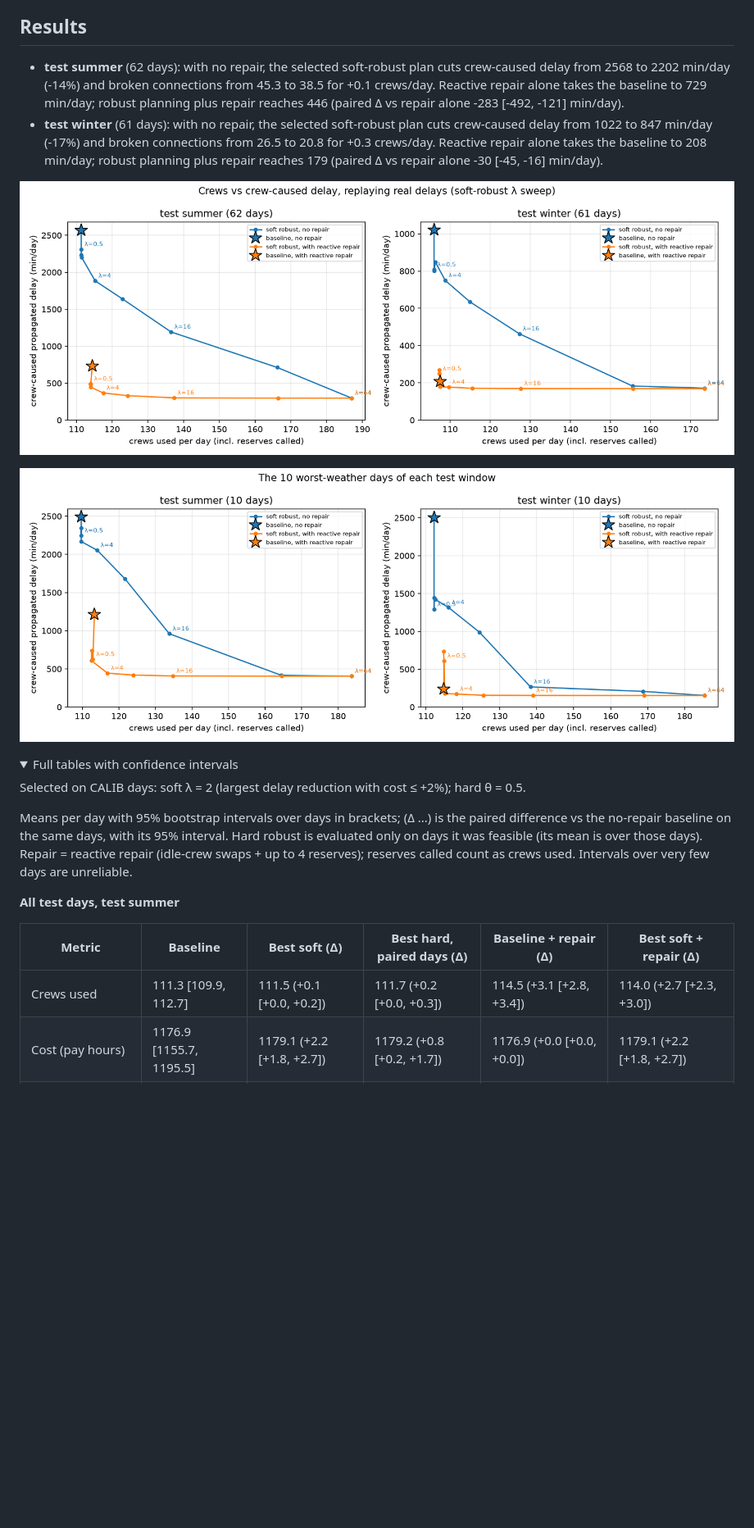
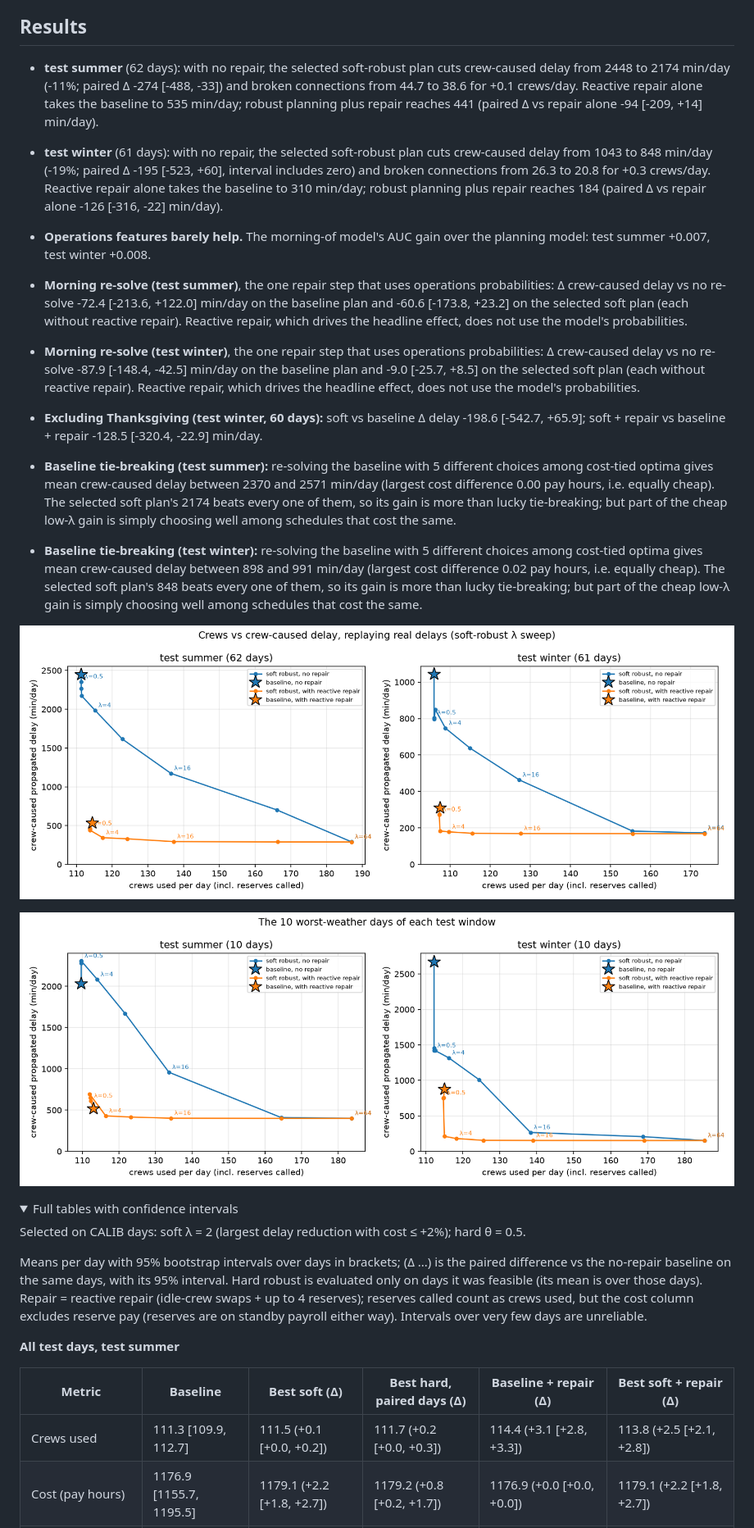
Before and after one commit to AnoopIbrampur/robust-crew, a Markdown page: README.md, the part around one of its changes. Shown at 82% size. GitHub-like rendering; pictures changed too: reports/figures/tradeoff.png, reports/figures/worst_days.png; folded sections open; blank space fills up the shorter version.

Commit message:
Rerun phases 5-8 with reproducible solves; tie-break and Thanksgiving checks; Phase 7 null result reported; notebook re-executed

```diff
--- a/README.md
+++ b/README.md
@@ -11,8 +11,15 @@ It extends a class report on constraint satisfaction for airline scheduling: the
 ## Results
 
 <!-- RESULTS:START -->
-- **test summer** (62 days): with no repair, the selected soft-robust plan cuts crew-caused delay from 2568 to 2202 min/day (-14%) and broken connections from 45.3 to 38.5 for +0.1 crews/day. Reactive repair alone takes the baseline to 729 min/day; robust planning plus repair reaches 446 (paired Δ vs repair alone -283 [-492, -121] min/day).
-- **test winter** (61 days): with no repair, the selected soft-robust plan cuts crew-caused delay from 1022 to 847 min/day (-17%) and broken connections from 26.5 to 20.8 for +0.3 crews/day. Reactive repair alone takes the baseline to 208 min/day; robust planning plus repair reaches 179 (paired Δ vs repair alone -30 [-45, -16] min/day).
+- **test summer** (62 days): with no repair, the selected soft-robust plan cuts crew-caused delay from 2448 to 2174 min/day (-11%; paired Δ -274 [-488, -33]) and broken connections from 44.7 to 38.6 for +0.1 crews/day. Reactive repair alone takes the baseline to 535 min/day; robust planning plus repair reaches 441 (paired Δ vs repair alone -94 [-209, +14] min/day).
+- **test winter** (61 days): with no repair, the selected soft-robust plan cuts crew-caused delay from 1043 to 848 min/day (-19%; paired Δ -195 [-523, +60], interval includes zero) and broken connections from 26.3 to 20.8 for +0.3 crews/day. Reactive repair alone takes the baseline to 310 min/day; robust planning plus repair reaches 184 (paired Δ vs repair alone -126 [-316, -22] min/day).
+
+- **Operations features barely help.** The morning-of model's AUC gain over the planning model: test summer +0.007, test winter +0.008.
+- **Morning re-solve (test summer)**, the one repair step that uses operations probabilities: Δ crew-caused delay vs no re-solve -72.4 [-213.6, +122.0] min/day on the baseline plan and -60.6 [-173.8, +23.2] on the selected soft plan (each without reactive repair). Reactive repair, which drives the headline effect, does not use the model's probabilities.
+- **Morning re-solve (test winter)**, the one repair step that uses operations probabilities: Δ crew-caused delay vs no re-solve -87.9 [-148.4, -42.5] min/day on the baseline plan and -9.0 [-25.7, +8.5] on the selected soft plan (each without reactive repair). Reactive repair, which drives the headline effect, does not use the model's probabilities.
+- **Excluding Thanksgiving (test winter, 60 days):** soft vs baseline Δ delay -198.6 [-542.7, +65.9]; soft + repair vs baseline + repair -128.5 [-320.4, -22.9] min/day.
+- **Baseline tie-breaking (test summer):** re-solving the baseline with 5 different choices among cost-tied optima gives mean crew-caused delay between 2370 and 2571 min/day (largest cost difference 0.00 pay hours, i.e. equally cheap). The selected soft plan's 2174 beats every one of them, so its gain is more than lucky tie-breaking; but part of the cheap low-λ gain is simply choosing well among schedules that cost the same.
+- **Baseline tie-breaking (test winter):** re-solving the baseline with 5 different choices among cost-tied optima gives mean crew-caused delay between 898 and 991 min/day (largest cost difference 0.02 pay hours, i.e. equally cheap). The selected soft plan's 848 beats every one of them, so its gain is more than lucky tie-breaking; but part of the cheap low-λ gain is simply choosing well among schedules that cost the same.
 
 ![Trade-off curve](reports/figures/tradeoff.png)
 
@@ -22,11 +29,11 @@ It extends a class report on constraint satisfaction for airline scheduling: the
 
 Selected on CALIB days: soft λ = 2 (largest delay reduction with cost ≤ +2%); hard θ = 0.5.
 
-Means per day with 95% bootstrap intervals over days in brackets; (Δ ...) is the paired difference vs the no-repair baseline on the same days, with its 95% interval. Hard robust is evaluated only on days it was feasible (its mean is over those days). Repair = reactive repair (idle-crew swaps + up to 4 reserves); reserves called count as crews used. Intervals over very few days are unreliable.
+Means per day with 95% bootstrap intervals over days in brackets; (Δ ...) is the paired difference vs the no-repair baseline on the same days, with its 95% interval. Hard robust is evaluated only on days it was feasible (its mean is over those days). Repair = reactive repair (idle-crew swaps + up to 4 reserves); reserves called count as crews used, but the cost column excludes reserve pay (reserves are on standby payroll either way). Intervals over very few days are unreliable.
 
 **All test days, test summer**
 
 | Metric | Baseline | Best soft (Δ) | Best hard, paired days (Δ) | Baseline + repair (Δ) | Best soft + repair (Δ) |
 |---|---|---|---|---|---|
-| Crews used | 111.3 [109.9, 112.7] | 111.5 (+0.1 [+0.0, +0.2]) | 111.7 (+0.2 [+0.0, +0.3]) | 114.5 (+3.1 [+2.8, +3.4]) | 114.0 (+2.7 [+2.3, +3.0]) |
+| Crews used | 111.3 [109.9, 112.7] | 111.5 (+0.1 [+0.0, +0.2]) | 111.7 (+0.2 [+0.0, +0.3]) | 114.4 (+3.1 [+2.8, +3.3]) | 113.8 (+2.5 [+2.1, +2.8]) |
 | Cost (pay hours) | 1176.9 [1155.7, 1195.5] | 1179.1 (+2.2 [+1.8, +2.7]) | 1179.2 (+0.8 [+0.2, +1.7]) | 1176.9 (+0.0 [+0.0, +0.0]) | 1179.1 (+2.2 [+1.8, +2.7]) |
```
Also changed, not shown: other parts of README.md (+21 -21 lines), reports/results.md (+31 -24 lines), 8 other files.
